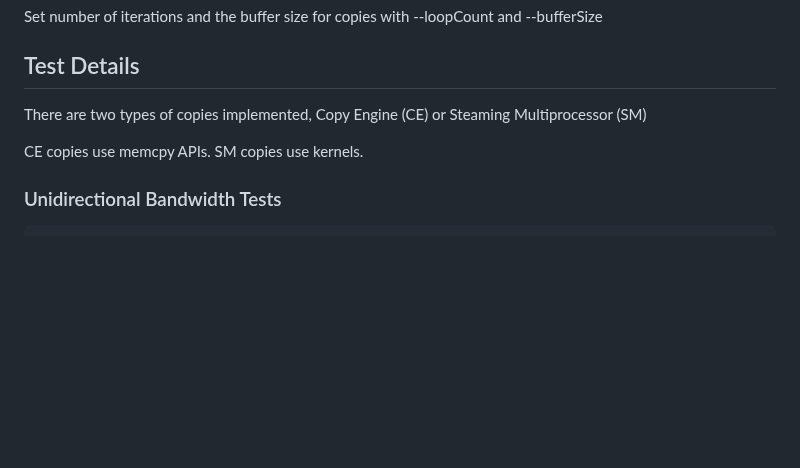
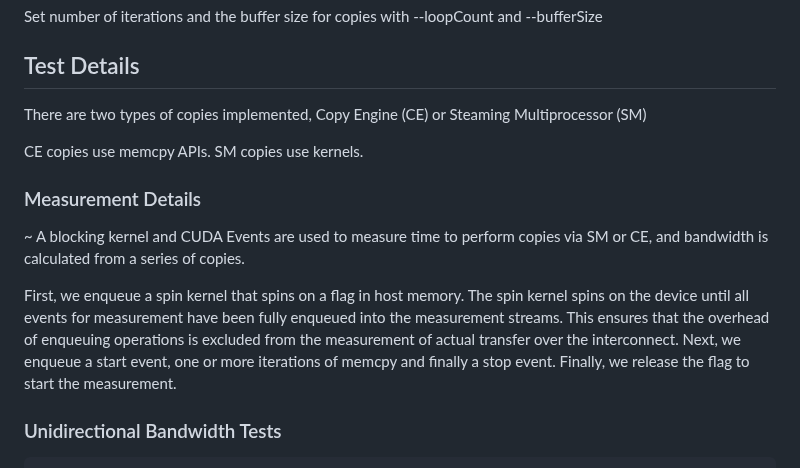
Before and after one commit to NVIDIA/nvbandwidth, a Markdown page: README.md, the part around the change. Drawn GitHub-style; blank space fills up the shorter version.

Commit message:
add measurement and spin kernel details

````diff
--- a/README.md
+++ b/README.md
@@ -52,6 +52,12 @@ There are two types of copies implemented, Copy Engine (CE) or Steaming Multipro
 
 CE copies use memcpy APIs. SM copies use kernels.
 
+### Measurement Details
+~[](diagrams/measurement.png)
+A blocking kernel and CUDA Events are used to measure time to perform copies via SM or CE, and bandwidth is calculated from a series of copies.
+
+First, we enqueue a spin kernel that spins on a flag in host memory. The spin kernel spins on the device until all events for measurement have been fully enqueued into the measurement streams. This ensures that the overhead of enqueuing operations is excluded from the measurement of actual transfer over the interconnect. Next, we enqueue a start event, one or more iterations of memcpy and finally a stop event. Finally, we release the flag to start the measurement.
+
 ### Unidirectional Bandwidth Tests
 ```
 Running benchmark host_to_device_memcpy_ce.
````
Also changed, not shown: diagrams/measurement.png (added).
